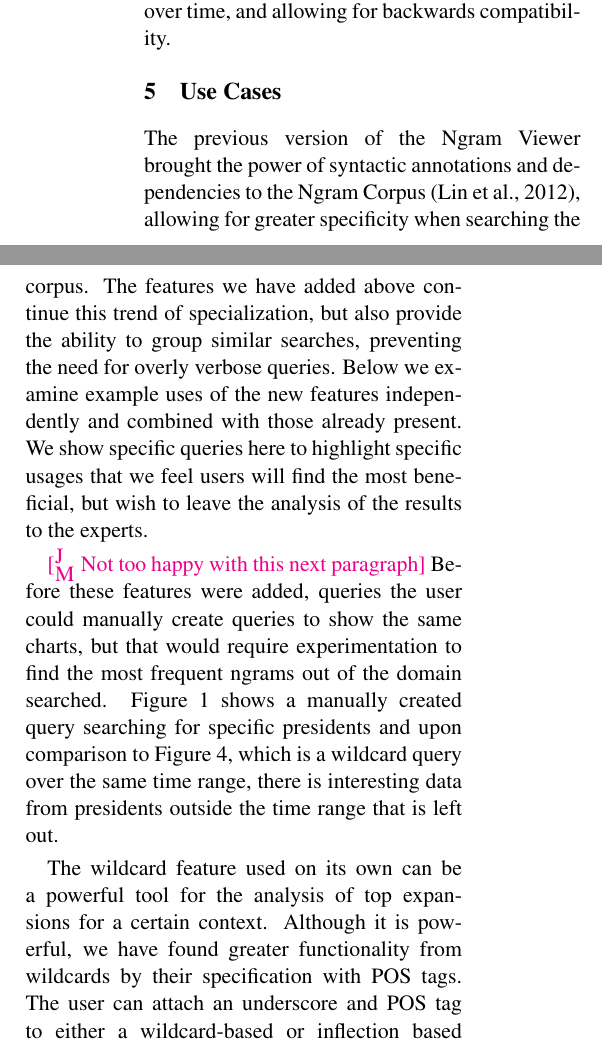
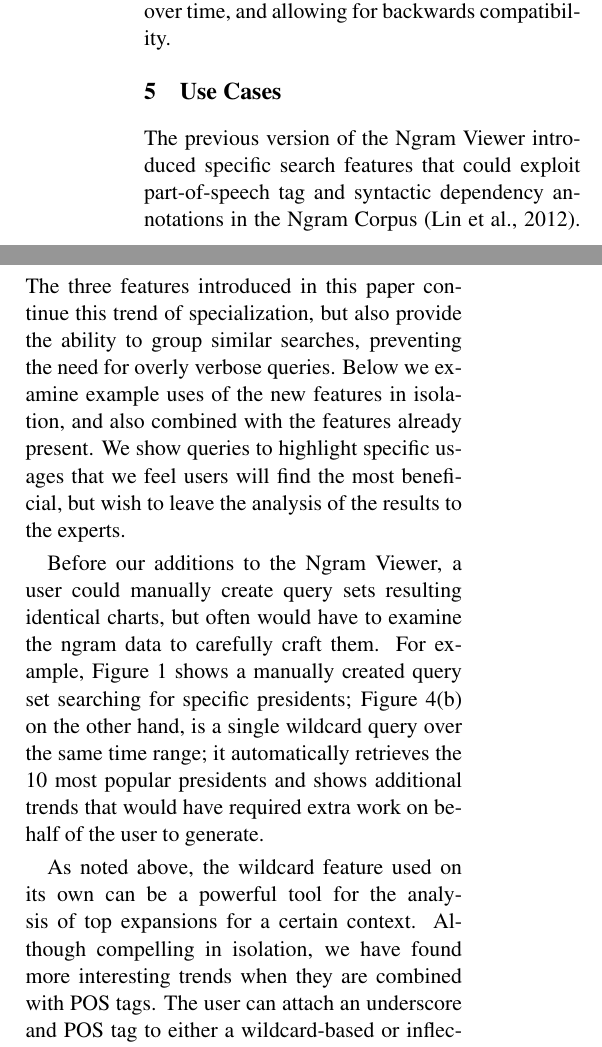
Before and after one commit to on2valhalla/ngram-viewer-acl2014, a LaTeX paper (acl2014.tex): two parts of the columns of page 5 of 7, joined at a grey line, cut so that both start at the same text. Compiled offline with pdfLaTeX.

Commit message:
Revisions to Section 5.

```diff
--- a/acl2014.tex
+++ b/acl2014.tex
@@ -214,13 +214,11 @@
 \includegraphics[width=\columnwidth]{graphs/oracle}
 \caption{\label{fig:apple} Discovery of Capitalization usage}
 \end{figure}
-The previous version of the Ngram Viewer brought the power of syntactic annotations and dependencies to the Ngram Corpus \cite{lin2012syntactic}, allowing for greater specificity when searching the corpus. The features we have added above continue this trend of specialization, but also provide the ability to group similar searches, preventing the need for overly verbose queries. Below we examine example uses of the new features independently and combined with those already present. We show specific queries here to highlight specific usages that we feel users will find the most beneficial, but wish to leave the analysis of the results to the experts.
+The previous version of the Ngram Viewer introduced specific search features that could exploit part-of-speech tag and syntactic dependency annotations in the Ngram Corpus \cite{lin2012syntactic}. The three features introduced in this paper continue this trend of specialization, but also provide the ability to group similar searches, preventing the need for overly verbose queries. Below we examine example uses of the new features in isolation, and also combined with the features already present. We show queries to highlight specific usages that we feel users will find the most beneficial, but wish to leave the analysis of the results to the experts.
 
+Before our additions to the Ngram Viewer, a user could manually create query sets resulting identical charts, but often would have to examine the ngram data to carefully craft them. For example, Figure~\ref{fig:manual president} shows a manually created query set searching for specific presidents; Figure \ref{fig:presidents}(b) on the other hand, is a single wildcard query over the same time range; it automatically retrieves the 10 most popular presidents and shows additional trends that would have required extra work on behalf of the user to generate.
 
-\jmcomment{Not too happy with this next paragraph}
-Before these features were added, queries the user could manually create queries to show the same charts, but that would require experimentation to find the most frequent ngrams out of the domain searched. Figure \ref{fig:manual president} shows a manually created query searching for specific presidents and upon comparison to Figure \ref{fig:presidents}, which is a wildcard query over the same time range, there is interesting data from presidents outside the time range that is left out.
-
-The wildcard feature used on its own can be a powerful tool for the analysis of top expansions for a certain context.  Although it is powerful, we have found greater functionality from wildcards by their specification with POS tags. The user can attach an underscore and POS tag to either a wildcard-based or inflection based query to specify that the expansions returned should be a specific part of speech. Compare the utility of the generic wildcard and a search with a noun part-of-speech specification in a query examining president names, `\query{President *}'/`\query{President *\_NOUN}' shown in Figure \ref{fig:presidents}. The former gives a mixture of prepositions, particles, and verbs along with names of presidents, and because the latter specifies nouns the top expansions turn out to be names and more in line with the intention of the search. Also, note in Figure \ref{fig:presidents} the difference in expansions that searching over two different time ranges provides.
+As noted above, the wildcard feature used on its own can be a powerful tool for the analysis of top expansions for a certain context.  Although compelling in isolation, we have found more interesting trends when they are combined with POS tags. The user can attach an underscore and POS tag to either a wildcard-based or inflection based query to specify that the expansions returned should be a specific part of speech. Compare the utility of the generic wildcard and a search with a noun part-of-speech specification in a query examining president names, `\query{President *}'/`\query{President *\_NOUN}' shown in Figure \ref{fig:presidents}. The former gives a mixture of prepositions, particles, and verbs along with names of presidents, and because the latter specifies nouns the top expansions turn out to be names and more in line with the intention of the search. Also, note in Figure \ref{fig:presidents} the difference in expansions that searching over two different time ranges provides.
 
 
 
```
